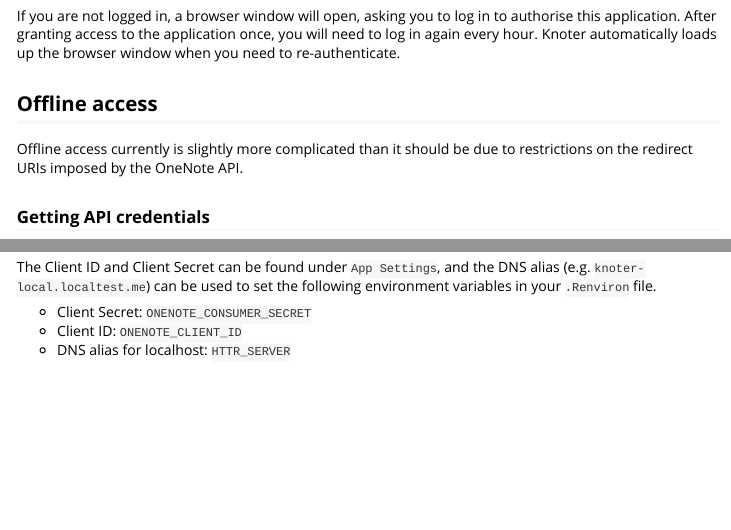
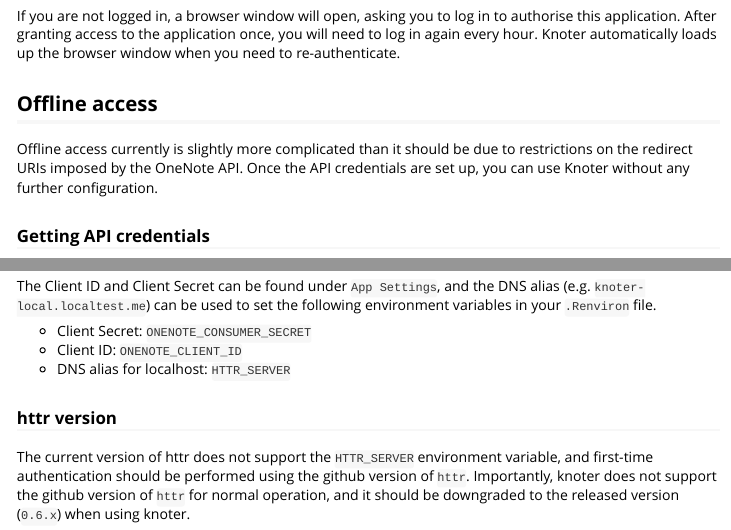
Before and after one commit to CopenhagenCenterForGlycomics/knoter, an R Markdown document (vignettes/authorisation.Rmd): the page in a window 1100 px wide, from 410 px down, and a second part further down, joined at a grey line. Rendered offline with R 4.5, knitr and Pandoc, with nearby package versions.

Commit message:
More doco on auth

```diff
--- a/vignettes/authorisation.Rmd
+++ b/vignettes/authorisation.Rmd
@@ -27,7 +27,7 @@
 
 ## Offline access
 
-Offline access currently is slightly more complicated than it should be due to restrictions on the redirect URIs imposed by the OneNote API.
+Offline access currently is slightly more complicated than it should be due to restrictions on the redirect URIs imposed by the OneNote API. Once the API credentials are set up, you can use Knoter without any further configuration.
 
 ### Getting API credentials
 
@@ -45,3 +45,7 @@
 - Client Secret: `ONENOTE_CONSUMER_SECRET`
 - Client ID: `ONENOTE_CLIENT_ID`
 - DNS alias for localhost: `HTTR_SERVER`
+
+### httr version
+
+The current version of httr does not support the `HTTR_SERVER` environment variable, and first-time authentication should be performed using the github version of `httr`. Importantly, knoter does not support the github version of `httr` for normal operation, and it should be downgraded to the released version (`0.6.x`) when using knoter.
```
